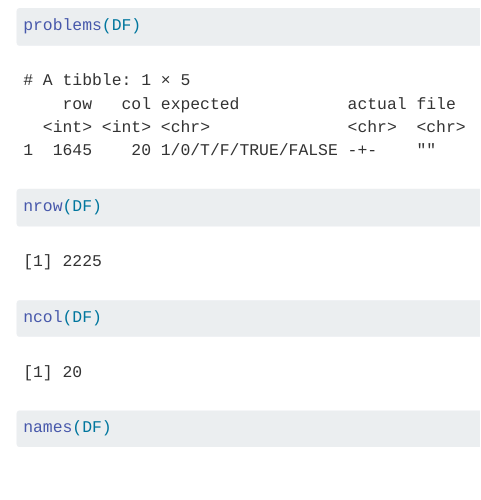
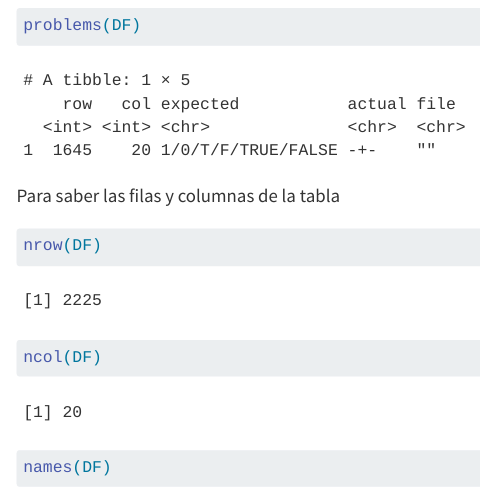
Before and after one commit to jeffreymonjacastro/2023-I, a Quarto document (Estadistica/S3/Semana3.qmd): the page in a window 1100 px wide, from 780 px down. Rendered offline with R 4.5, knitr and Pandoc in place of Quarto, with nearby package versions; common packages that the code uses without loading them are loaded.

Commit message:
Update Semana3.qmd

````diff
--- a/Estadistica/S3/Semana3.qmd
+++ b/Estadistica/S3/Semana3.qmd
@@ -23,6 +23,8 @@ Para visualizar problemas del dataframe
 ```{r}
 problems(DF)
 ```
+
+Para saber las filas y columnas de la tabla
 
 ```{r}
 nrow(DF)
````
